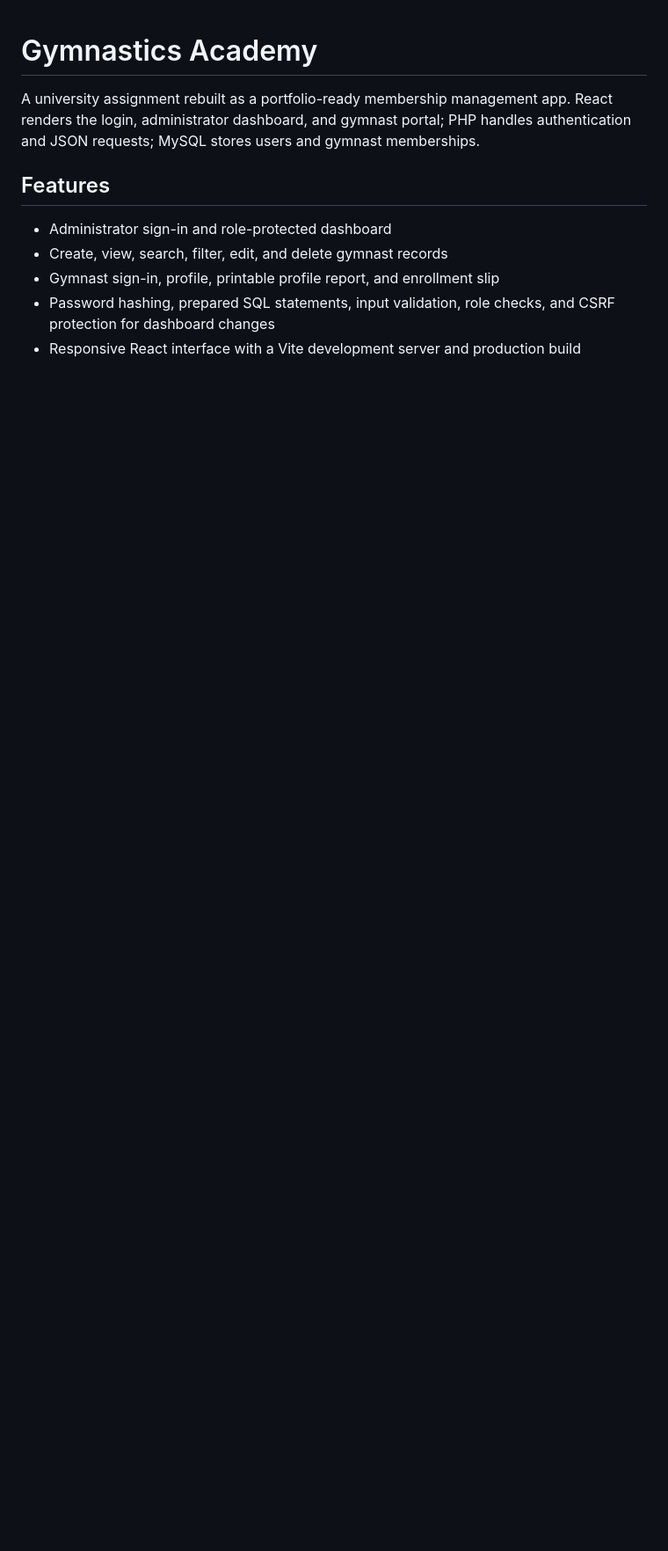
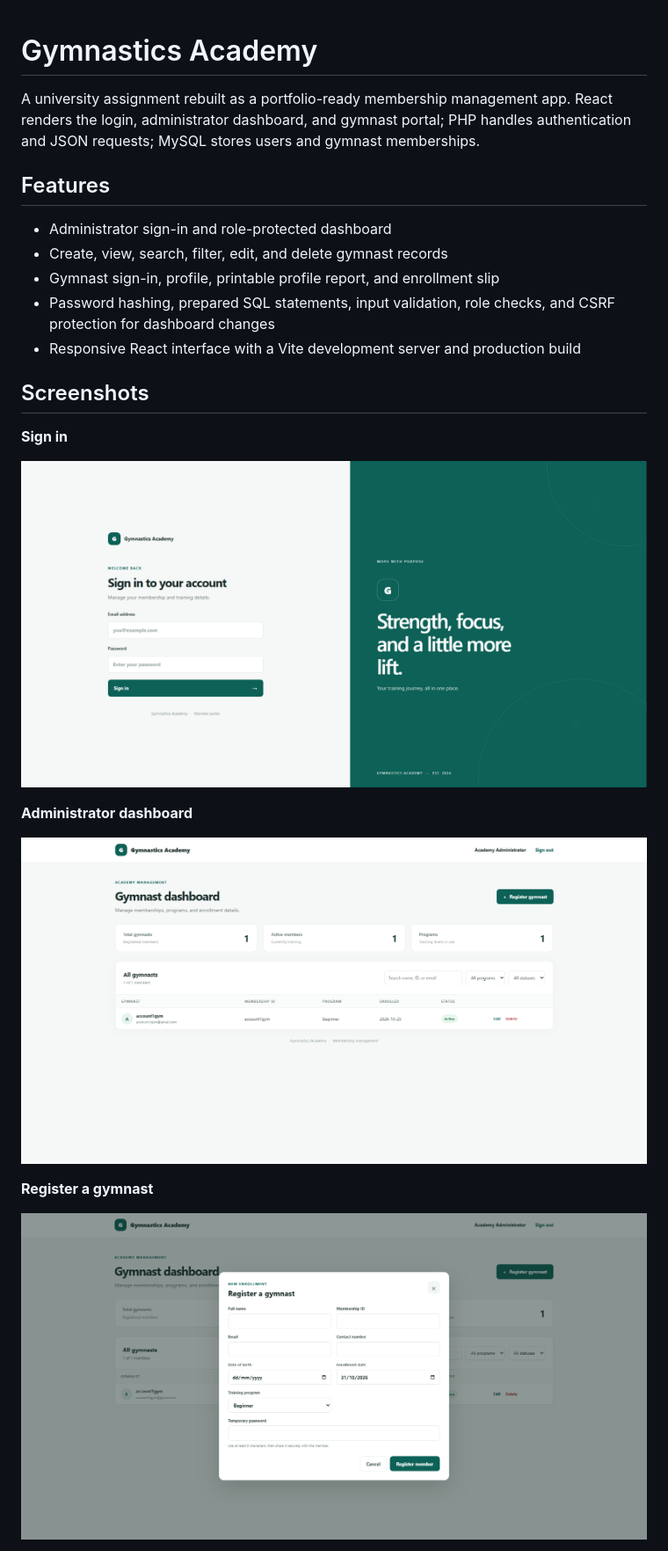
Before and after one commit to TristanMunnik/gymnastics-system, a Markdown page: README.md, the part around the change printed below. Shown: that part at 88% size. Rendered like a GitHub page; pictures changed too: docs/screenshots/GymnastAdminDashboard.png (added), docs/screenshots/Login.png (added), docs/screenshots/RegisterGymnast.png (added); blank space fills up the shorter version.

Commit message:
Add screenshots to the README

```diff
--- a/README.md
+++ b/README.md
@@ -9,3 +9,18 @@ A university assignment rebuilt as a portfolio-ready membership management app.
 - Gymnast sign-in, profile, printable profile report, and enrollment slip
 - Password hashing, prepared SQL statements, input validation, role checks, and CSRF protection for dashboard changes
 - Responsive React interface with a Vite development server and production build
+
+## Screenshots
+
+**Sign in**
+
+![Sign-in page](docs/screenshots/Login.png)
+
+**Administrator dashboard**
+
+![Administrator dashboard listing gymnasts with search and filters](docs/screenshots/GymnastAdminDashboard.png)
+
+**Register a gymnast**
+
+![Form for registering a new gymnast](docs/screenshots/RegisterGymnast.png)
+
```
Also changed, not shown: other parts of README.md (+9 -0 lines), docs/screenshots/Enrollment.png (added), docs/screenshots/GymnastDashboard.png (added), docs/screenshots/ProfileReport.png (added), 1 other file.
